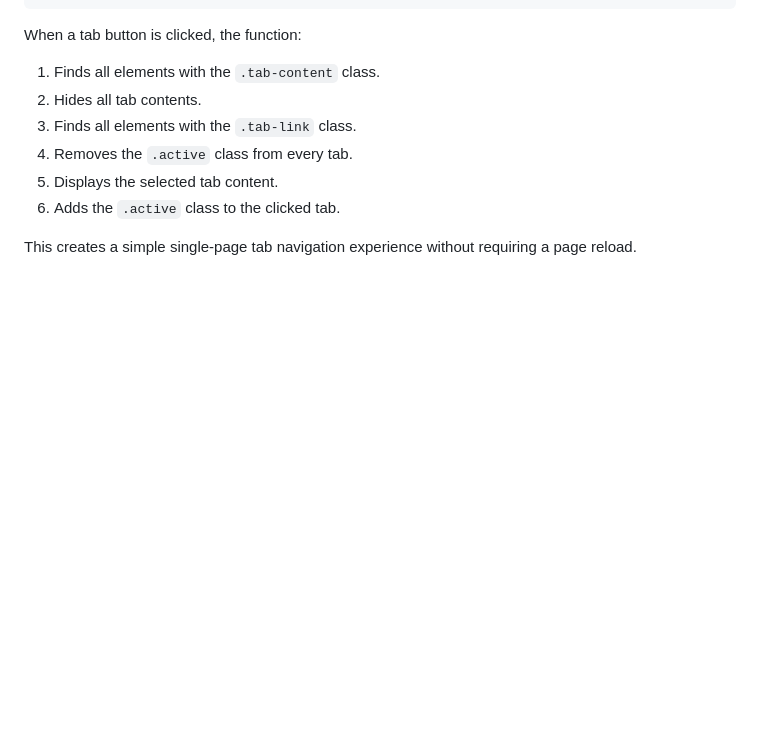
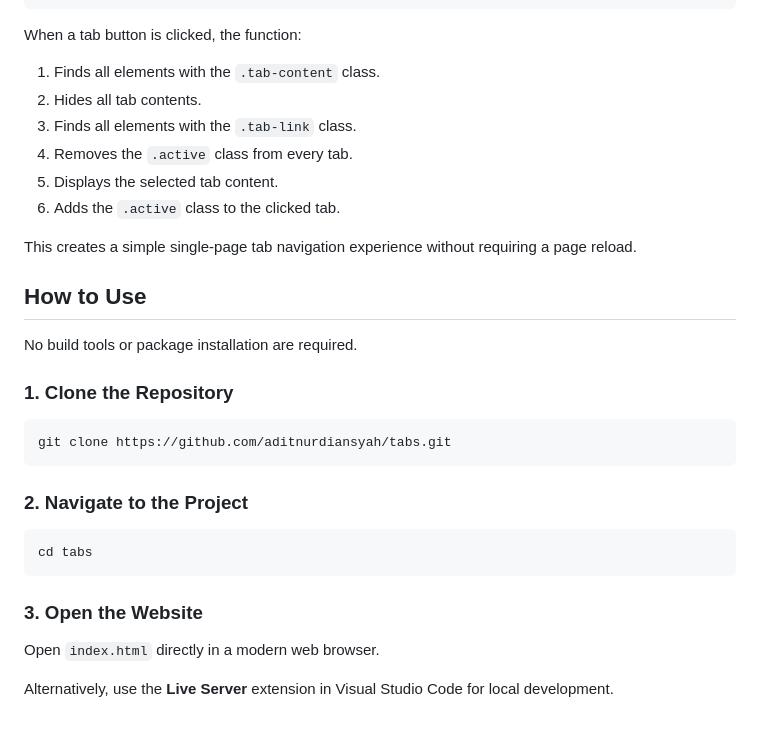
Before and after one commit to aditnurdiansyah/tabs, a Markdown page: README.md, the part around the change. Drawn GitHub-style; blank space fills up the shorter version.

Commit message:
adding HTU detail section

````diff
--- a/README.md
+++ b/README.md
@@ -150,3 +150,25 @@ When a tab button is clicked, the function:
 6. Adds the `.active` class to the clicked tab.
 
 This creates a simple single-page tab navigation experience without requiring a page reload.
+
+## How to Use
+
+No build tools or package installation are required.
+
+### 1. Clone the Repository
+
+```bash
+git clone https://github.com/aditnurdiansyah/tabs.git
+```
+
+### 2. Navigate to the Project
+
+```bash
+cd tabs
+```
+
+### 3. Open the Website
+
+Open `index.html` directly in a modern web browser.
+
+Alternatively, use the **Live Server** extension in Visual Studio Code for local development.
````
